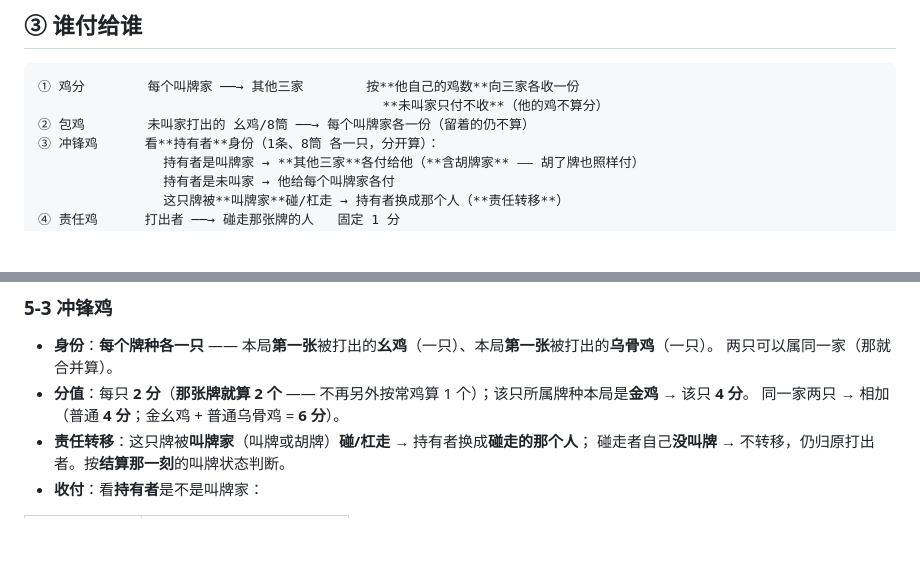
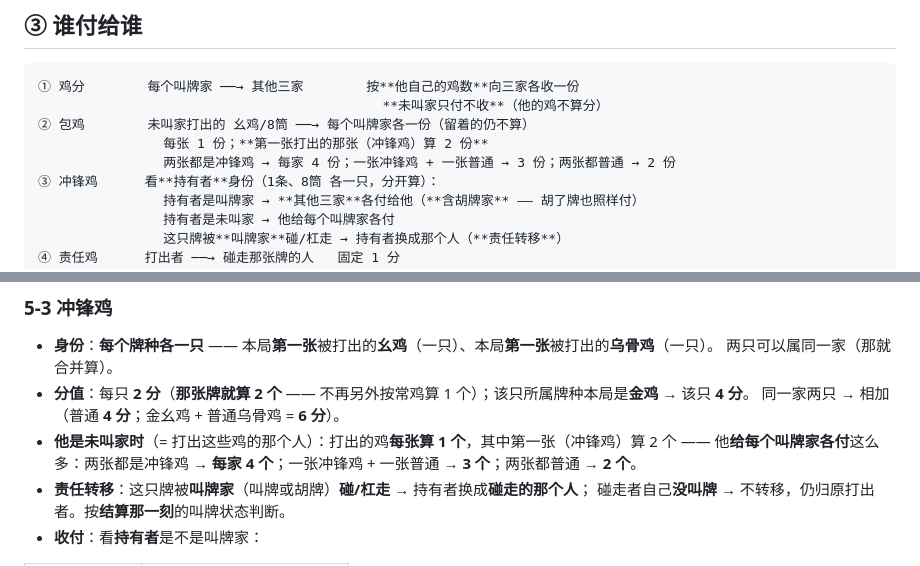
Before and after one commit to mobingchong/guiyang-zhuojimahjang, a Markdown page: README.md, 2 parts joined by grey strips. GitHub-like rendering; blank space fills up the shorter version.

Commit message:
README：把「未叫家打出的鸡」三条口径写明白（每家 4 / 3 / 2）
用户 2026-09-16 连续确认的口径，写进 ③ 谁付给谁 与 5-3 冲锋鸡：
- 未叫家打出的 幺鸡/8筒 **每张 1 份**，其中**第一张打出的那张（冲锋鸡）算 2 份**；
- 他给**每个叫牌家各付**这么多：两张都是冲锋鸡 → 每家 **4**；一张冲锋鸡 + 一张普通 → **3**；两张都普通 → **2**。

```diff
--- a/README.md
+++ b/README.md
@@ -175,6 +175,8 @@
 ① 鸡分        每个叫牌家 ──→ 其他三家        按**他自己的鸡数**向三家各收一份
                                             **未叫家只付不收**（他的鸡不算分）
 ② 包鸡        未叫家打出的 幺鸡/8筒 ──→ 每个叫牌家各一份（留着的仍不算）
+                每张 1 份；**第一张打出的那张（冲锋鸡）算 2 份**
+                两张都是冲锋鸡 → 每家 4 份；一张冲锋鸡 + 一张普通 → 3 份；两张都普通 → 2 份
 ③ 冲锋鸡      看**持有者**身份（1条、8筒 各一只，分开算）：
                 持有者是叫牌家 → **其他三家**各付给他（**含胡牌家** —— 胡了牌也照样付）
                 持有者是未叫家 → 他给每个叫牌家各付
@@ -234,6 +236,8 @@
   两只可以属同一家（那就合并算）。
 - **分值**：每只 **2 分**（**那张牌就算 2 个** —— 不再另外按常鸡算 1 个）；该只所属牌种本局是**金鸡** → 该只 **4 分**。
   同一家两只 → 相加（普通 **4 分**；金幺鸡 + 普通乌骨鸡 = **6 分**）。
+- **他是未叫家时**（= 打出这些鸡的那个人）：打出的鸡**每张算 1 个**，其中第一张（冲锋鸡）算 2 个 ——
+  他**给每个叫牌家各付**这么多：两张都是冲锋鸡 → **每家 4 个**；一张冲锋鸡 + 一张普通 → **3 个**；两张都普通 → **2 个**。
 - **责任转移**：这只牌被**叫牌家**（叫牌或胡牌）**碰/杠走** → 持有者换成**碰走的那个人**；
   碰走者自己**没叫牌** → 不转移，仍归原打出者。按**结算那一刻**的叫牌状态判断。
 - **收付**：看**持有者**是不是叫牌家：
```
